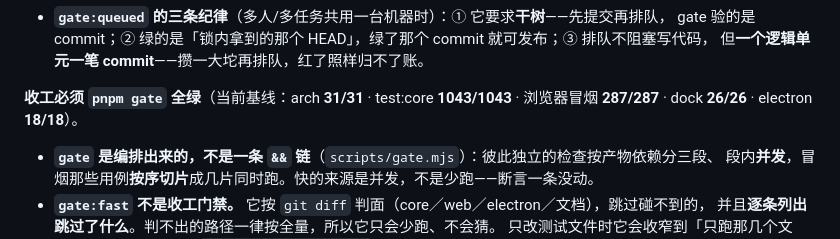
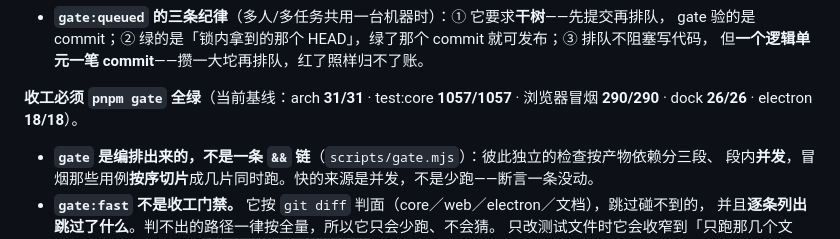
Before and after one commit to hqweay/qua, a Markdown page: AGENTS.md, the part around the change. Rendered like a GitHub page.

Commit message:
docs: 门禁基线更新（core 1057 / 冒烟 290）

```diff
--- a/AGENTS.md
+++ b/AGENTS.md
@@ -195,8 +195,8 @@ pnpm gate:bundle    # gate ＋ 打包产物冒烟（慢，单列）
   gate 验的是 commit；② 绿的是「锁内拿到的那个 HEAD」，绿了那个 commit 就可发布；③ 排队不阻塞写代码，
   但**一个逻辑单元一笔 commit**——攒一大坨再排队，红了照样归不了账。
 
-**收工必须 `pnpm gate` 全绿**（当前基线：arch **31/31** · test:core **1043/1043** ·
-浏览器冒烟 **287/287** · dock **26/26** · electron **18/18**）。
+**收工必须 `pnpm gate` 全绿**（当前基线：arch **31/31** · test:core **1057/1057** ·
+浏览器冒烟 **290/290** · dock **26/26** · electron **18/18**）。
 
 - **`gate` 是编排出来的，不是一条 `&&` 链**（`scripts/gate.mjs`）：彼此独立的检查按产物依赖分三段、
   段内**并发**，冒烟那些用例**按序切片**成几片同时跑。快的来源是并发，不是少跑——断言一条没动。
```
